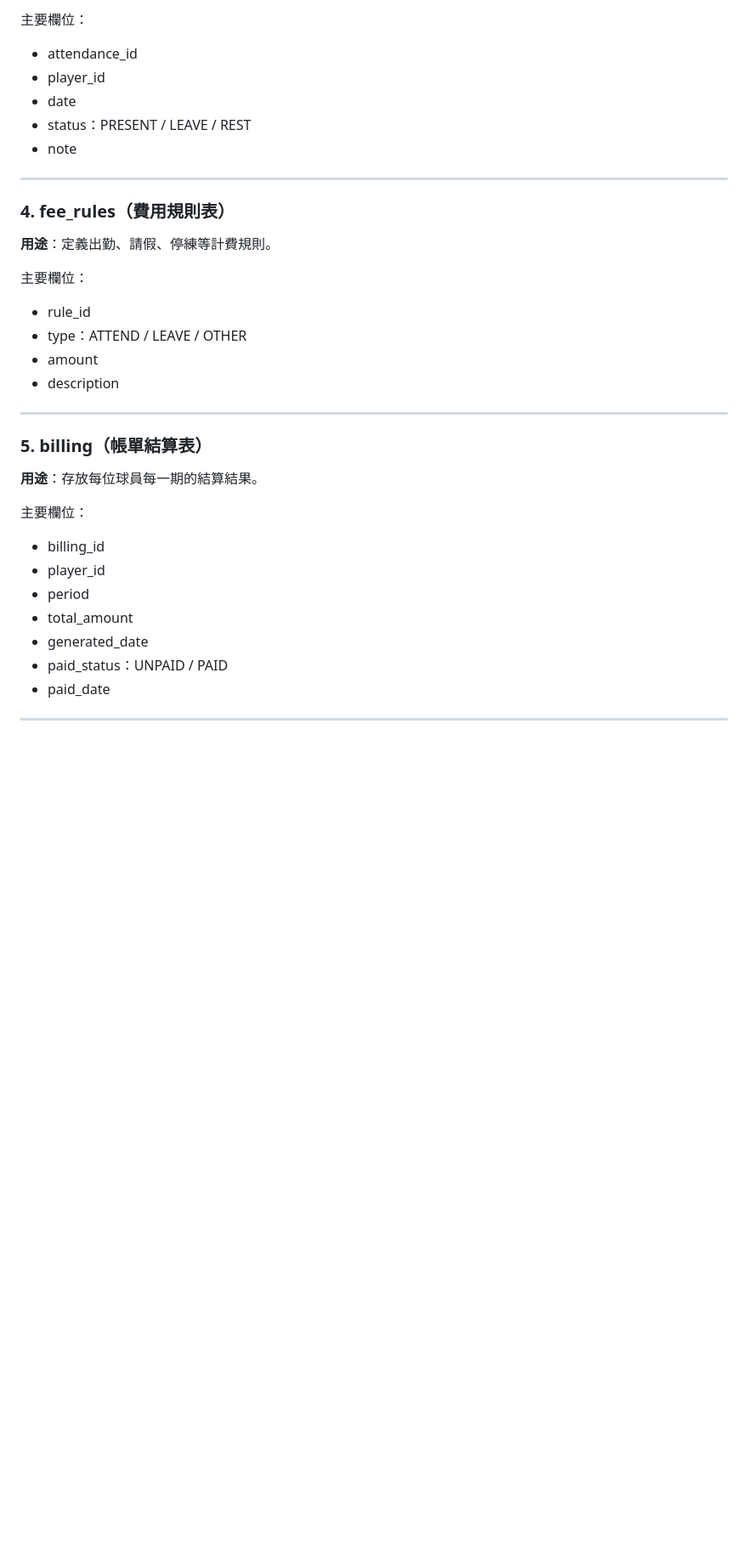
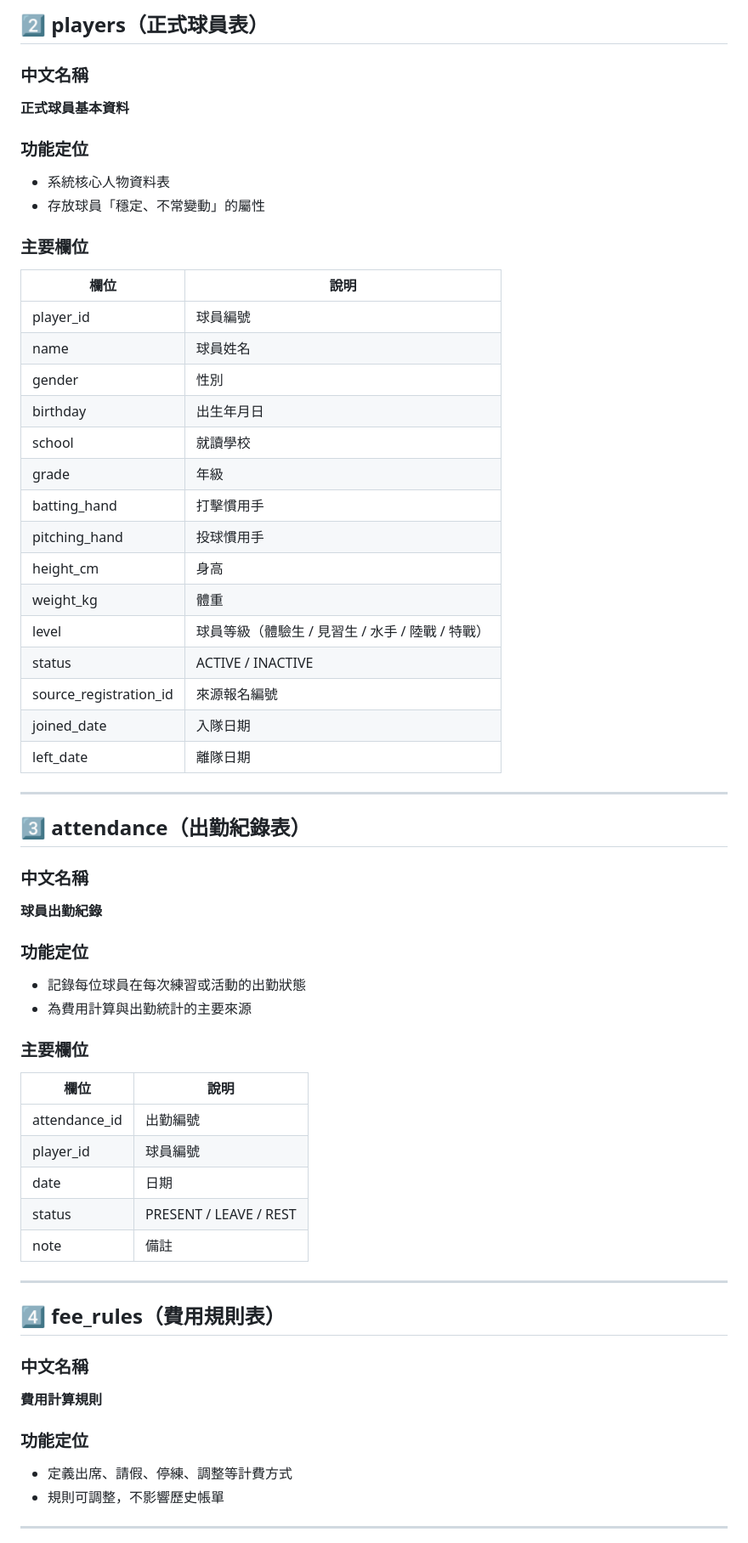
Before and after one commit to bulywang-01/SX, a Markdown page: README.md, the part around one of its changes. Shown at 85% size. GitHub-like rendering; blank space fills up the shorter version.

```diff
--- a/README.md
+++ b/README.md
@@ -54,32 +118,66 @@ registrations | players | attendance | fee_rules | billing | enum | teams | play
 
-主要欄位：
-- attendance_id
-- player_id
-- date
-- status：PRESENT / LEAVE / REST
-- note
+## 2️⃣ players（正式球員表）
+
+### 中文名稱
+**正式球員基本資料**
+
+### 功能定位
+
+- 系統核心人物資料表
+- 存放球員「穩定、不常變動」的屬性
+
+### 主要欄位
+
+| 欄位 | 說明 |
+|---|---|
+| player_id | 球員編號 |
+| name | 球員姓名 |
+| gender | 性別 |
+| birthday | 出生年月日 |
+| school | 就讀學校 |
+| grade | 年級 |
+| batting_hand | 打擊慣用手 |
+| pitching_hand | 投球慣用手 |
+| height_cm | 身高 |
+| weight_kg | 體重 |
+| level | 球員等級（體驗生 / 見習生 / 水手 / 陸戰 / 特戰） |
+| status | ACTIVE / INACTIVE |
+| source_registration_id | 來源報名編號 |
+| joined_date | 入隊日期 |
+| left_date | 離隊日期 |
 
 ---
-### 4. fee_rules（費用規則表）
-**用途**：定義出勤、請假、停練等計費規則。
 
-主要欄位：
-- rule_id
-- type：ATTEND / LEAVE / OTHER
-- amount
-- description
+## 3️⃣ attendance（出勤紀錄表）
+
+### 中文名稱
+**球員出勤紀錄**
+
+### 功能定位
+
+- 記錄每位球員在每次練習或活動的出勤狀態
+- 為費用計算與出勤統計的主要來源
+
+### 主要欄位
+
+| 欄位 | 說明 |
+|---|---|
+| attendance_id | 出勤編號 |
+| player_id | 球員編號 |
+| date | 日期 |
+| status | PRESENT / LEAVE / REST |
+| note | 備註 |
 
 ---
-### 5. billing（帳單結算表）
-**用途**：存放每位球員每一期的結算結果。
 
-主要欄位：
-- billing_id
-- player_id
-- period
-- total_amount
-- generated_date
-- paid_status：UNPAID / PAID
-- paid_date
+## 4️⃣ fee_rules（費用規則表）
+
+### 中文名稱
+**費用計算規則**
+
+### 功能定位
+
+- 定義出席、請假、停練、調整等計費方式
+- 規則可調整，不影響歷史帳單
 
 ---
```
Also changed, not shown: other parts of README.md (+186 -75 lines).
